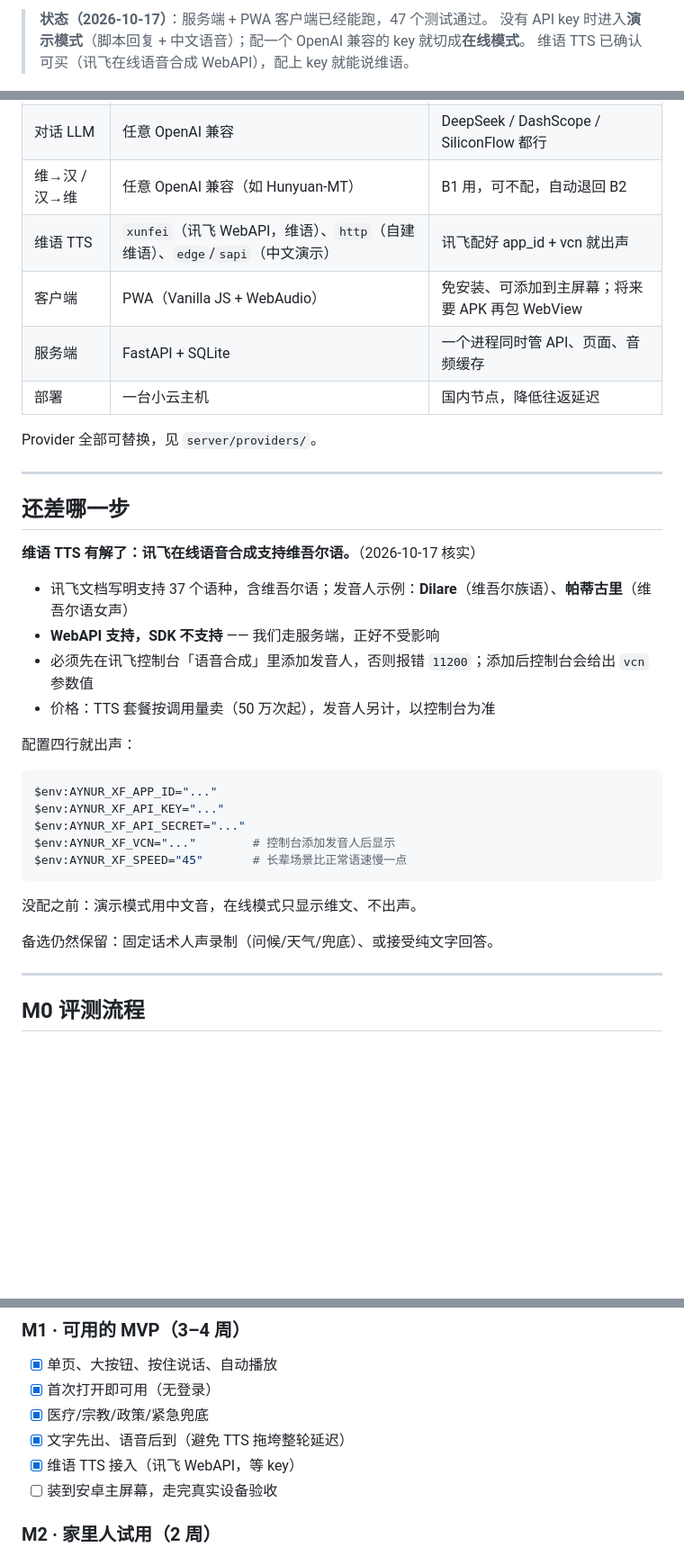
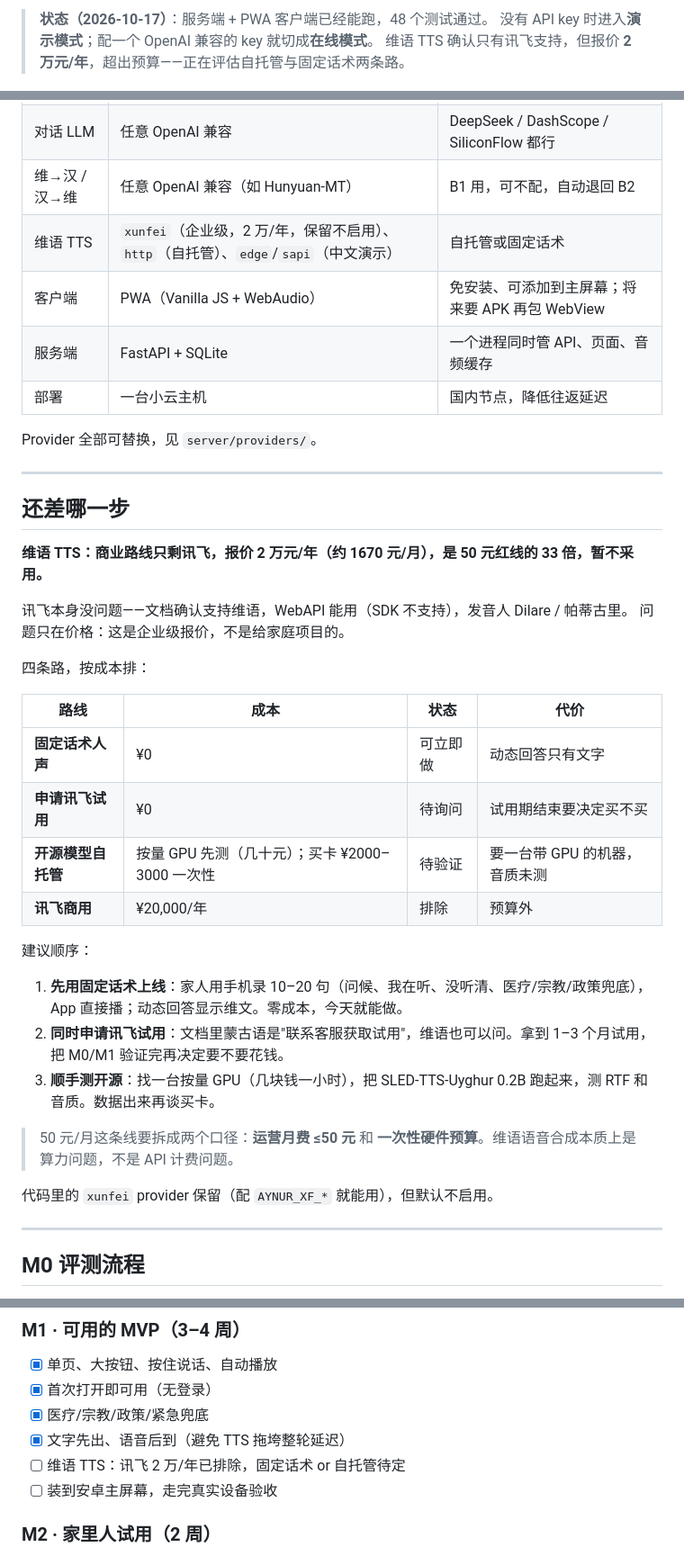
Before and after one commit to Erfan817/uyghur-voice-assistant, a Markdown page: README.md, 3 parts joined by grey strips. Shown at 90% size. Rendered like a GitHub page; blank space fills up the shorter version.

Commit message:
docs: 讯飞维语 TTS 报价 2 万/年，改为固定话术与自托管评估
- decisions D7 更新：企业级报价，超出红线 33 倍，暂不采用

- README：成本对比表、四条替代路线、试用与离线批量合成建议

- xfyun provider 保留但不启用

````diff
--- a/README.md
+++ b/README.md
@@ -16,8 +16,8 @@
 </p>
 
-> **状态（2026-10-17）**：服务端 + PWA 客户端已经能跑，47 个测试通过。
-> 没有 API key 时进入**演示模式**（脚本回复 + 中文语音）；配一个 OpenAI 兼容的 key 就切成**在线模式**。
-> 维语 TTS 已确认可买（讯飞在线语音合成 WebAPI），配上 key 就能说维语。
+> **状态（2026-10-17）**：服务端 + PWA 客户端已经能跑，48 个测试通过。
+> 没有 API key 时进入**演示模式**；配一个 OpenAI 兼容的 key 就切成**在线模式**。
+> 维语 TTS 确认只有讯飞支持，但报价 **2 万元/年**，超出预算——正在评估自托管与固定话术两条路。
 
 <p align="center">
   <img src="notes/img/shot-main.png" width="290" alt="主界面：按住说话">
@@ -220,7 +220,7 @@ flowchart LR
 | 维语 ASR | `aliyun`（ISI 维语一句话识别）、`http`、`mock` | 阿里云要 AK/SK 在服务端换 token，24h 过期 |
 | 对话 LLM | 任意 OpenAI 兼容 | DeepSeek / DashScope / SiliconFlow 都行 |
 | 维→汉 / 汉→维 | 任意 OpenAI 兼容（如 Hunyuan-MT） | B1 用，可不配，自动退回 B2 |
-| 维语 TTS | `xunfei`（讯飞 WebAPI，维语）、`http`（自建维语）、`edge`/`sapi`（中文演示） | 讯飞配好 app_id + vcn 就出声 |
+| 维语 TTS | `xunfei`（企业级，2 万/年，保留不启用）、`http`（自托管）、`edge`/`sapi`（中文演示） | 自托管或固定话术 |
 | 客户端 | PWA（Vanilla JS + WebAudio） | 免安装、可添加到主屏幕；将来要 APK 再包 WebView |
 | 服务端 | FastAPI + SQLite | 一个进程同时管 API、页面、音频缓存 |
 | 部署 | 一台小云主机 | 国内节点，降低往返延迟 |
@@ -231,26 +231,29 @@ Provider 全部可替换，见 `server/providers/`。
 
 ## 还差哪一步
 
-**维语 TTS 有解了：讯飞在线语音合成支持维吾尔语。**（2026-10-17 核实）
+**维语 TTS：商业路线只剩讯飞，报价 2 万元/年（约 1670 元/月），是 50 元红线的 33 倍，暂不采用。**
 
-- 讯飞文档写明支持 37 个语种，含维吾尔语；发音人示例：**Dilare**（维吾尔族语）、**帕蒂古里**（维吾尔语女声）
-- **WebAPI 支持，SDK 不支持** —— 我们走服务端，正好不受影响
-- 必须先在讯飞控制台「语音合成」里添加发音人，否则报错 `11200`；添加后控制台会给出 `vcn` 参数值
-- 价格：TTS 套餐按调用量卖（50 万次起），发音人另计，以控制台为准
+讯飞本身没问题——文档确认支持维语，WebAPI 能用（SDK 不支持），发音人 Dilare / 帕蒂古里。
+问题只在价格：这是企业级报价，不是给家庭项目的。
 
-配置四行就出声：
+四条路，按成本排：
 
-```powershell
-$env:AYNUR_XF_APP_ID="..."
-$env:AYNUR_XF_API_KEY="..."
-$env:AYNUR_XF_API_SECRET="..."
-$env:AYNUR_XF_VCN="..."        # 控制台添加发音人后显示
-$env:AYNUR_XF_SPEED="45"       # 长辈场景比正常语速慢一点
-```
+| 路线 | 成本 | 状态 | 代价 |
+|---|---|---|---|
+| **固定话术人声** | ¥0 | 可立即做 | 动态回答只有文字 |
+| **申请讯飞试用** | ¥0 | 待询问 | 试用期结束要决定买不买 |
+| **开源模型自托管** | 按量 GPU 先测（几十元）；买卡 ¥2000–3000 一次性 | 待验证 | 要一台带 GPU 的机器，音质未测 |
+| **讯飞商用** | ¥20,000/年 | 排除 | 预算外 |
 
-没配之前：演示模式用中文音，在线模式只显示维文、不出声。
+建议顺序：
 
-备选仍然保留：固定话术人声录制（问候/天气/兜底）、或接受纯文字回答。
+1. **先用固定话术上线**：家人用手机录 10–20 句（问候、我在听、没听清、医疗/宗教/政策兜底），App 直接播；动态回答显示维文。零成本，今天就能做。
+2. **同时申请讯飞试用**：文档里蒙古语是"联系客服获取试用"，维语也可以问。拿到 1–3 个月试用，把 M0/M1 验证完再决定要不要花钱。
+3. **顺手测开源**：找一台按量 GPU（几块钱一小时），把 SLED-TTS-Uyghur 0.2B 跑起来，测 RTF 和音质。数据出来再谈买卡。
+
+> 50 元/月这条线要拆成两个口径：**运营月费 ≤50 元** 和 **一次性硬件预算**。维语语音合成本质上是算力问题，不是 API 计费问题。
+
+代码里的 `xunfei` provider 保留（配 `AYNUR_XF_*` 就能用），但默认不启用。
 
 ---
 
@@ -291,7 +294,7 @@ $env:AYNUR_XF_SPEED="45"       # 长辈场景比正常语速慢一点
 - [x] 首次打开即可用（无登录）
 - [x] 医疗/宗教/政策/紧急兜底
 - [x] 文字先出、语音后到（避免 TTS 拖垮整轮延迟）
-- [x] 维语 TTS 接入（讯飞 WebAPI，等 key）
+- [ ] 维语 TTS：讯飞 2 万/年已排除，固定话术 or 自托管待定
 - [ ] 装到安卓主屏幕，走完真实设备验收
 
 ### M2 · 家里人试用（2 周）
````
Also changed, not shown: other parts of README.md (+2 -2 lines), notes/decisions.md (+7 -4 lines).
